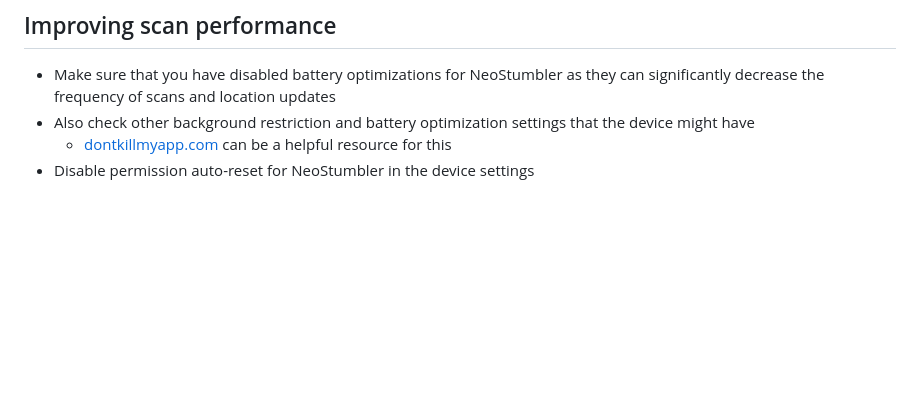
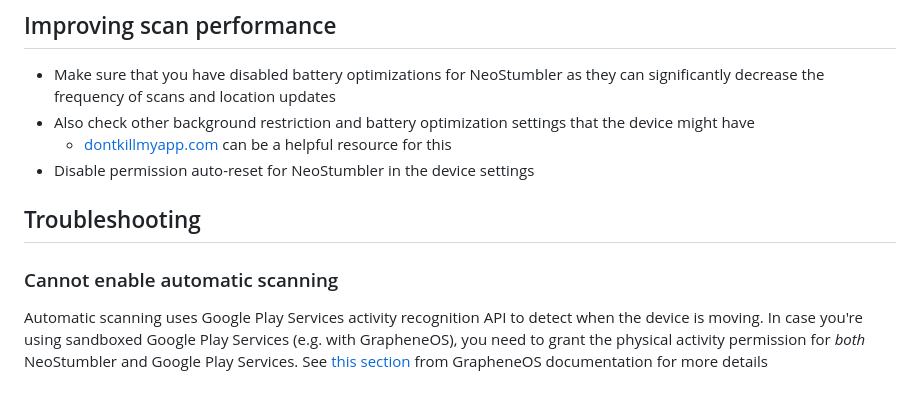
Before and after one commit to mjaakko/NeoStumbler, a Markdown page: docs/user_guide.md, the part around the change. Rendered like a GitHub page; blank space fills up the shorter version.

Commit message:
Add note about automatic scanning

```diff
--- a/docs/user_guide.md
+++ b/docs/user_guide.md
@@ -82,3 +82,9 @@ The statistics screen shows the number of unique transmitters detected over time
 * Also check other background restriction and battery optimization settings that the device might have
   * [dontkillmyapp.com](https://dontkillmyapp.com/) can be a helpful resource for this
 * Disable permission auto-reset for NeoStumbler in the device settings
+
+## Troubleshooting
+
+### Cannot enable automatic scanning
+
+Automatic scanning uses Google Play Services activity recognition API to detect when the device is moving. In case you're using sandboxed Google Play Services (e.g. with GrapheneOS), you need to grant the physical activity permission for *both* NeoStumbler and Google Play Services. See [this section](https://grapheneos.org/usage#sandboxed-google-play-location-sharing) from GrapheneOS documentation for more details
```
